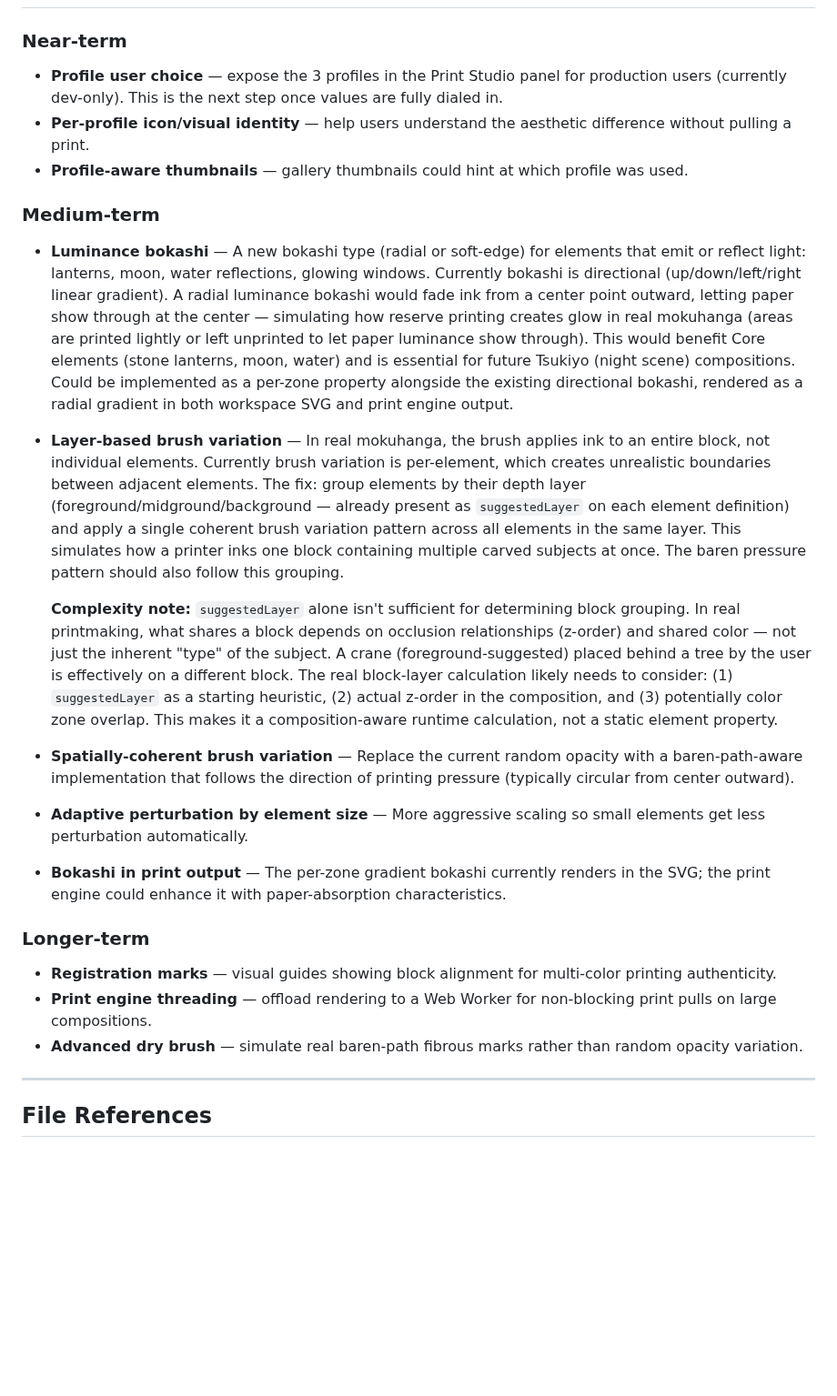
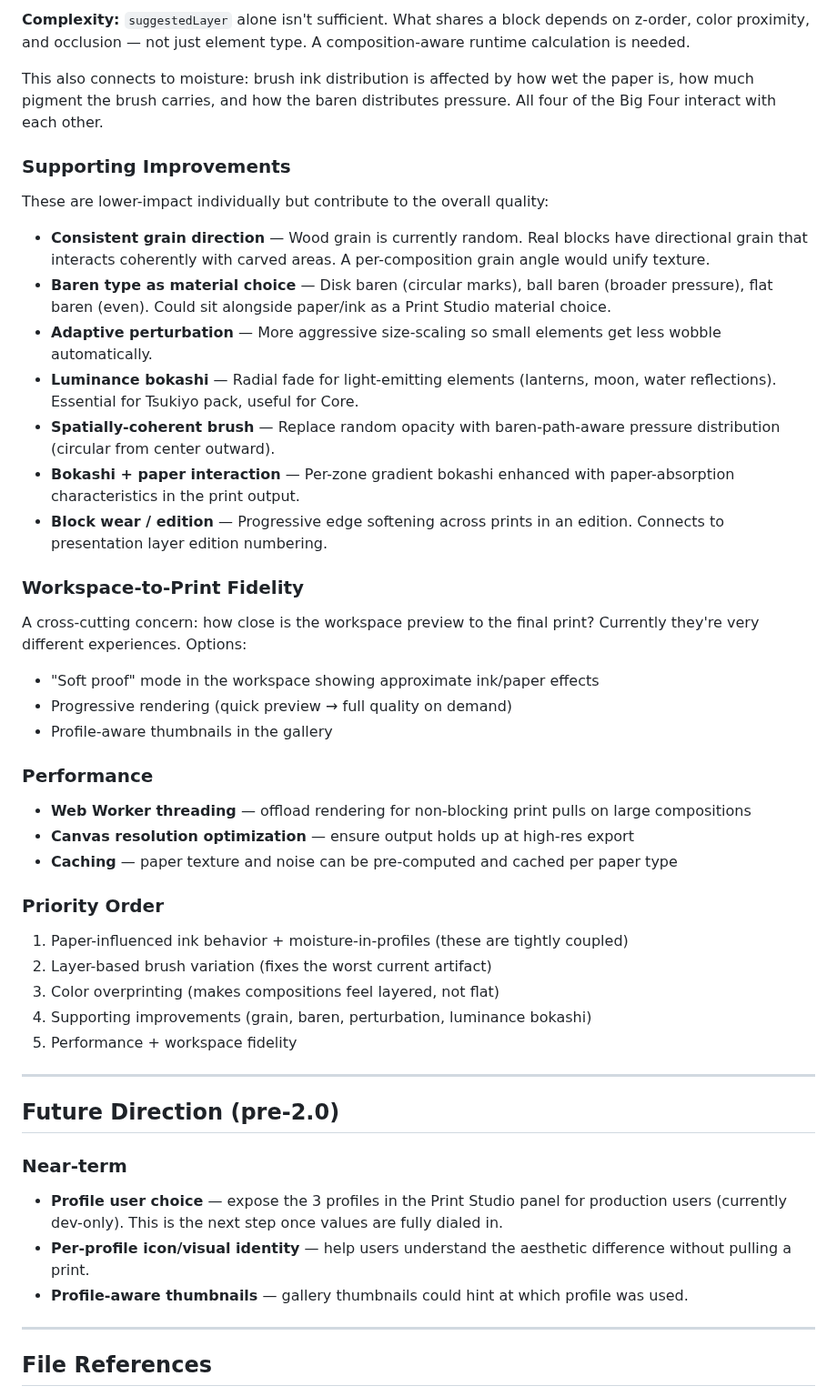
Before and after one commit to rmauceri/mokuri, a Markdown page: docs/print-engine-tuning.md, the part around one of its changes. Shown at 91% size. GitHub-like rendering; blank space fills up the shorter version.

```diff
--- a/docs/print-engine-tuning.md
+++ b/docs/print-engine-tuning.md
@@ -146,22 +197,48 @@ Features:
+**Complexity:** `suggestedLayer` alone isn't sufficient. What shares a block depends on z-order, color proximity, and occlusion — not just element type. A composition-aware runtime calculation is needed.
+
+This also connects to moisture: brush ink distribution is affected by how wet the paper is, how much pigment the brush carries, and how the baren distributes pressure. All four of the Big Four interact with each other.
+
+### Supporting Improvements
+
+These are lower-impact individually but contribute to the overall quality:
+
+- **Consistent grain direction** — Wood grain is currently random. Real blocks have directional grain that interacts coherently with carved areas. A per-composition grain angle would unify texture.
+- **Baren type as material choice** — Disk baren (circular marks), ball baren (broader pressure), flat baren (even). Could sit alongside paper/ink as a Print Studio material choice.
+- **Adaptive perturbation** — More aggressive size-scaling so small elements get less wobble automatically.
+- **Luminance bokashi** — Radial fade for light-emitting elements (lanterns, moon, water reflections). Essential for Tsukiyo pack, useful for Core.
+- **Spatially-coherent brush** — Replace random opacity with baren-path-aware pressure distribution (circular from center outward).
+- **Bokashi + paper interaction** — Per-zone gradient bokashi enhanced with paper-absorption characteristics in the print output.
+- **Block wear / edition** — Progressive edge softening across prints in an edition. Connects to presentation layer edition numbering.
+
+### Workspace-to-Print Fidelity
+
+A cross-cutting concern: how close is the workspace preview to the final print? Currently they're very different experiences. Options:
+- "Soft proof" mode in the workspace showing approximate ink/paper effects
+- Progressive rendering (quick preview → full quality on demand)
+- Profile-aware thumbnails in the gallery
+
+### Performance
+
+- **Web Worker threading** — offload rendering for non-blocking print pulls on large compositions
+- **Canvas resolution optimization** — ensure output holds up at high-res export
+- **Caching** — paper texture and noise can be pre-computed and cached per paper type
+
+### Priority Order
+
+1. Paper-influenced ink behavior + moisture-in-profiles (these are tightly coupled)
+2. Layer-based brush variation (fixes the worst current artifact)
+3. Color overprinting (makes compositions feel layered, not flat)
+4. Supporting improvements (grain, baren, perturbation, luminance bokashi)
+5. Performance + workspace fidelity
+
+---
+
+## Future Direction (pre-2.0)
 
 ### Near-term
 - **Profile user choice** — expose the 3 profiles in the Print Studio panel for production users (currently dev-only). This is the next step once values are fully dialed in.
 - **Per-profile icon/visual identity** — help users understand the aesthetic difference without pulling a print.
 - **Profile-aware thumbnails** — gallery thumbnails could hint at which profile was used.
-
-### Medium-term
-- **Luminance bokashi** — A new bokashi type (radial or soft-edge) for elements that emit or reflect light: lanterns, moon, water reflections, glowing windows. Currently bokashi is directional (up/down/left/right linear gradient). A radial luminance bokashi would fade ink from a center point outward, letting paper show through at the center — simulating how reserve printing creates glow in real mokuhanga (areas are printed lightly or left unprinted to let paper luminance show through). This would benefit Core elements (stone lanterns, moon, water) and is essential for future Tsukiyo (night scene) compositions. Could be implemented as a per-zone property alongside the existing directional bokashi, rendered as a radial gradient in both workspace SVG and print engine output.
-- **Layer-based brush variation** — In real mokuhanga, the brush applies ink to an entire block, not individual elements. Currently brush variation is per-element, which creates unrealistic boundaries between adjacent elements. The fix: group elements by their depth layer (foreground/midground/background — already present as `suggestedLayer` on each element definition) and apply a single coherent brush variation pattern across all elements in the same layer. This simulates how a printer inks one block containing multiple carved subjects at once. The baren pressure pattern should also follow this grouping.
-
-  **Complexity note:** `suggestedLayer` alone isn't sufficient for determining block grouping. In real printmaking, what shares a block depends on occlusion relationships (z-order) and shared color — not just the inherent "type" of the subject. A crane (foreground-suggested) placed behind a tree by the user is effectively on a different block. The real block-layer calculation likely needs to consider: (1) `suggestedLayer` as a starting heuristic, (2) actual z-order in the composition, and (3) potentially color zone overlap. This makes it a composition-aware runtime calculation, not a static element property.
-- **Spatially-coherent brush variation** — Replace the current random opacity with a baren-path-aware implementation that follows the direction of printing pressure (typically circular from center outward).
-- **Adaptive perturbation by element size** — More aggressive scaling so small elements get less perturbation automatically.
-- **Bokashi in print output** — The per-zone gradient bokashi currently renders in the SVG; the print engine could enhance it with paper-absorption characteristics.
-
-### Longer-term
-- **Registration marks** — visual guides showing block alignment for multi-color printing authenticity.
-- **Print engine threading** — offload rendering to a Web Worker for non-blocking print pulls on large compositions.
-- **Advanced dry brush** — simulate real baren-path fibrous marks rather than random opacity variation.
 
 ---
 
```
Also changed, not shown: other parts of docs/print-engine-tuning.md (+52 -1 lines).
